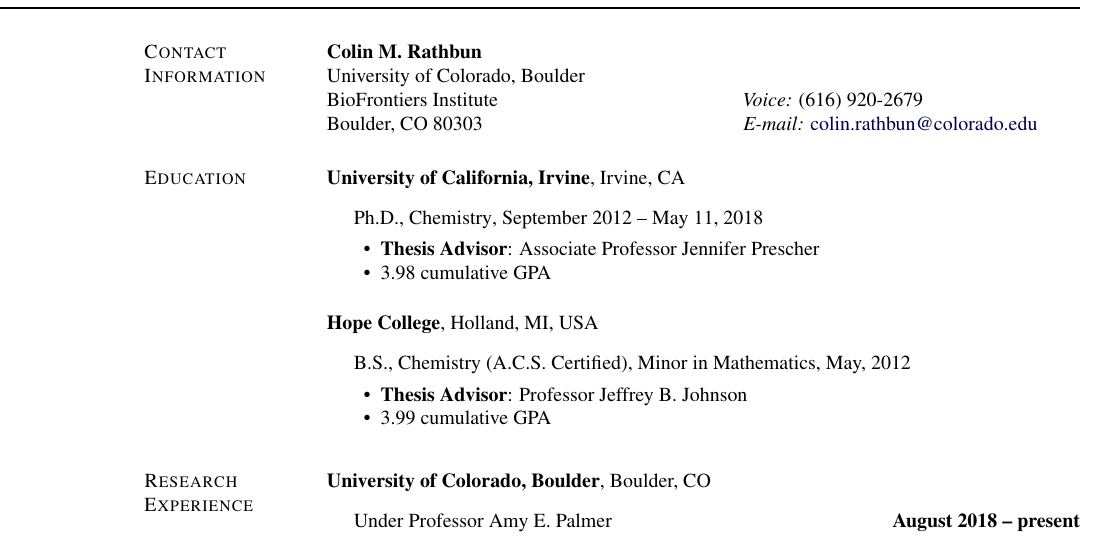
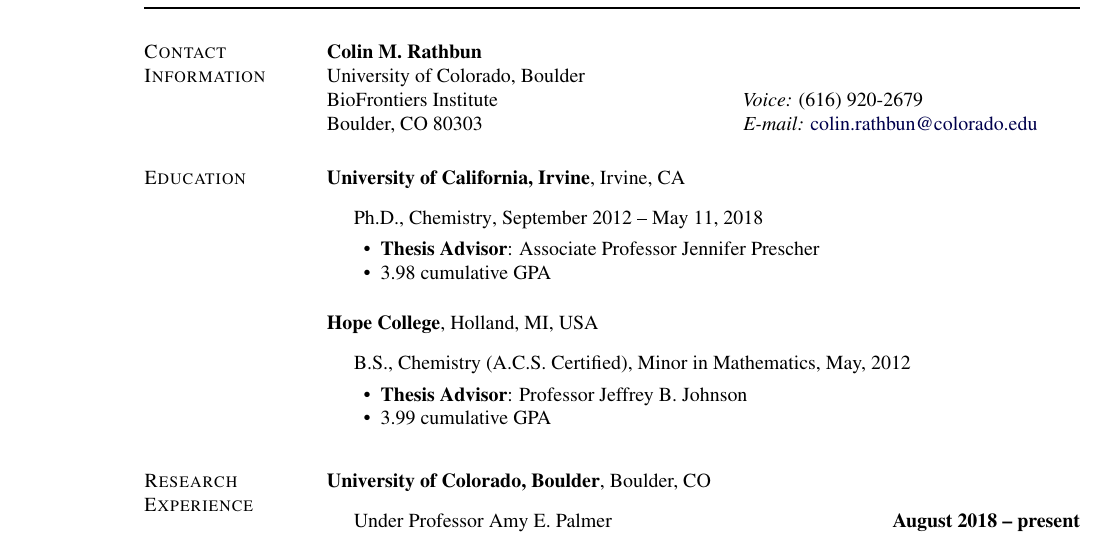
Before and after one commit to c-bun/latex-CV, a LaTeX document (main.tex): part of page 1 of 4, cut so that both start at the same text. Compiled offline with pdfLaTeX.

Commit message:
working now

```diff
--- a/main.tex
+++ b/main.tex
@@ -172,13 +172,12 @@
 %%%%%%%%%%%%%%%%%%%%%%%%% Begin CV Document %%%%%%%%%%%%%%%%%%%%%%%%%%%%
 
 \begin{document}
-%    \textbf{\Large CURRICULUM VITAE}
-{\hspace*{-\marginparsep minus \marginparwidth}%
- \begin{minipage}[t]{\textwidth+\marginparwidth+\marginparsep}%
-	 \makeheading{Colin M. Rathbun}
+\makeheading{Colin M. Rathbun}
+%{\hspace*{-\marginparsep minus \marginparwidth}%
+% \begin{minipage}[t]{\textwidth+\marginparwidth+\marginparsep}%
 %   \centering
 %        \textbf{\Large CURRICULUM VITAE}
- \end{minipage}}
+% \end{minipage}}
 
 \section{Contact Information}
 %
```
Also changed, not shown: main.pdf, 1 other file.
